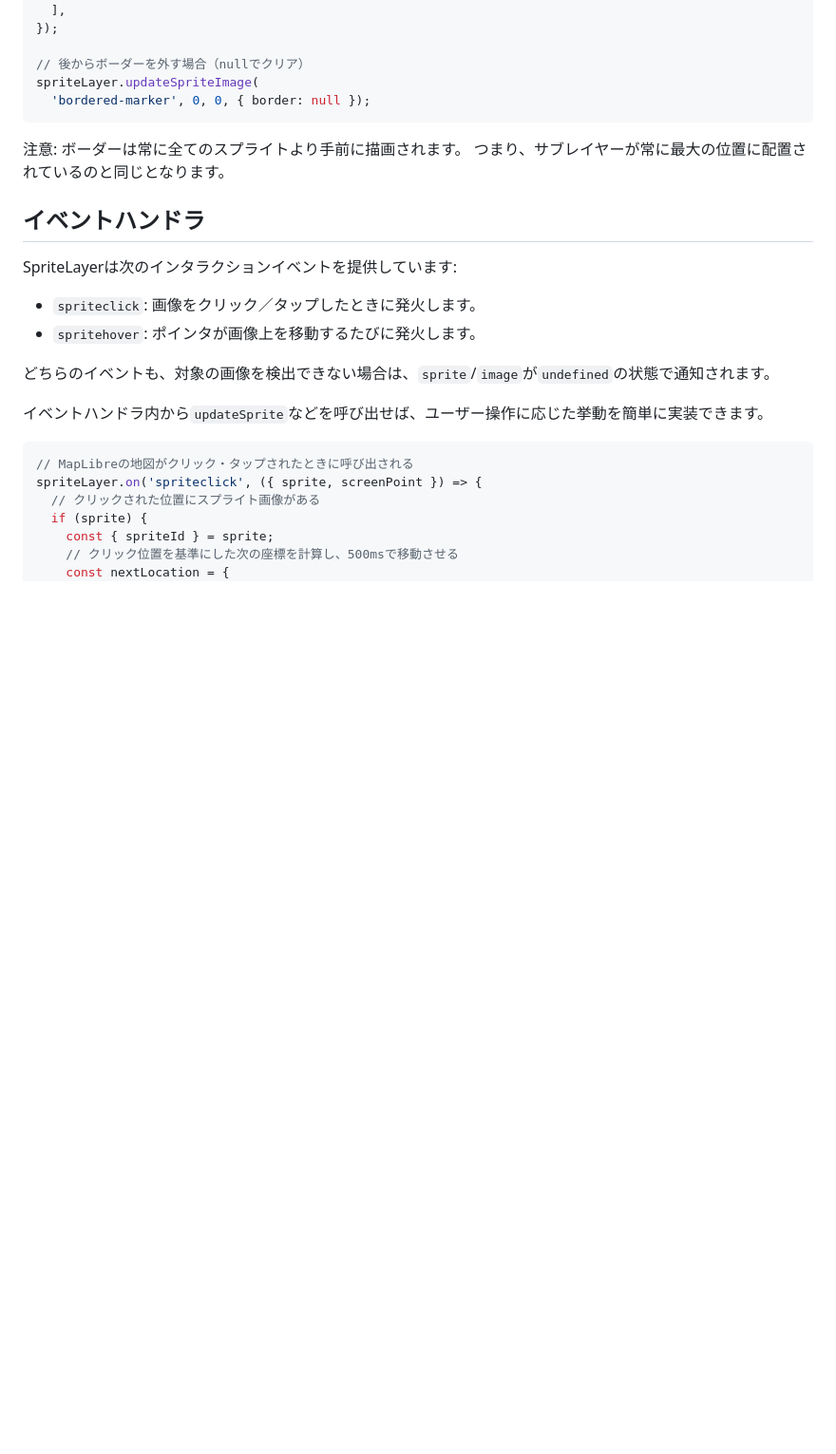
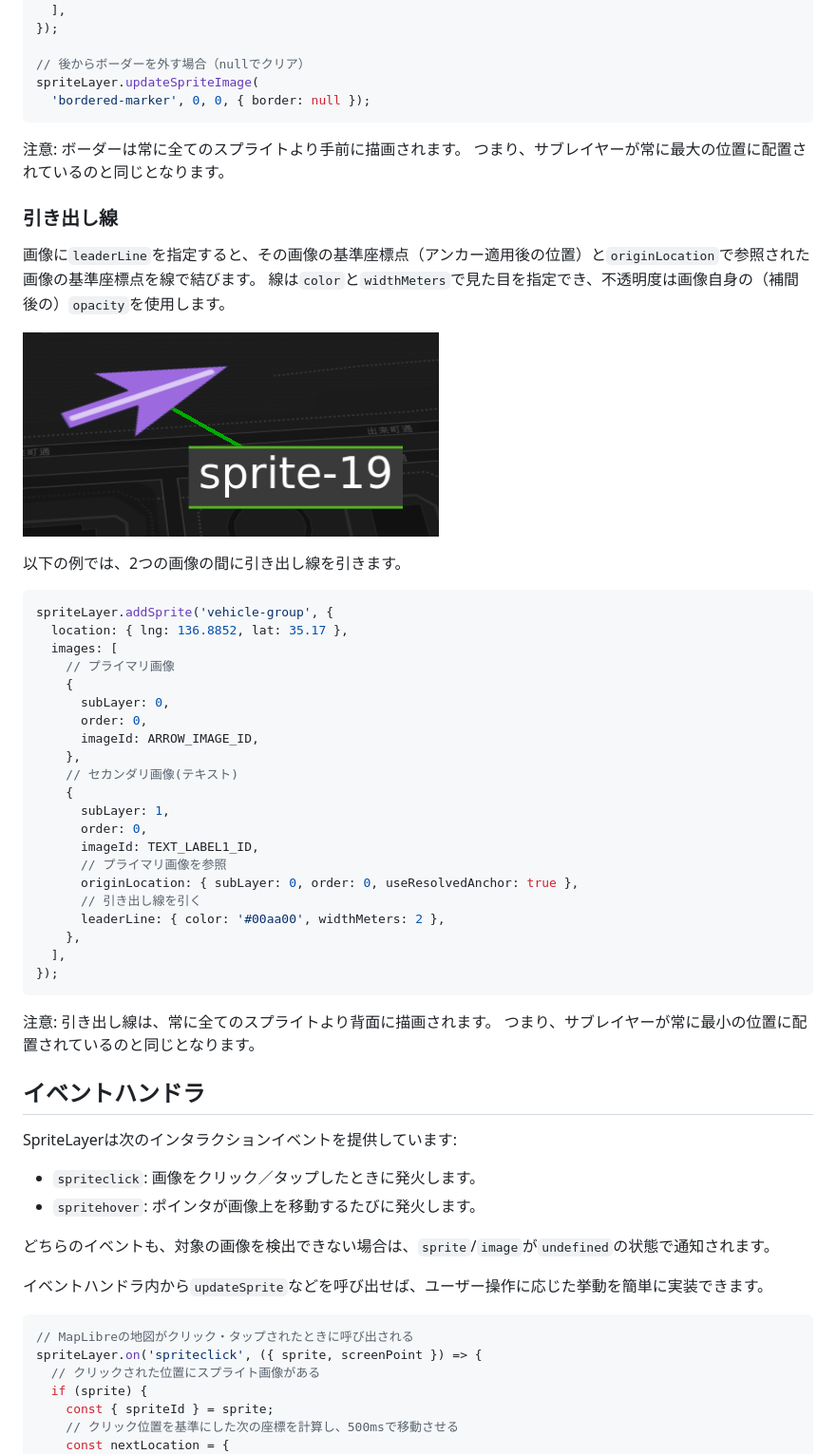
Before and after one commit to kekyo/maplibre-gl-layers, a Markdown page: README_ja.md, the part around the change. Shown: that part at 95% size. Rendered like a GitHub page; pictures changed too: images/leader-line1.png (added); blank space fills up the shorter version.

Commit message:
doc: Updated README.

````diff
--- a/README_ja.md
+++ b/README_ja.md
@@ -631,6 +631,42 @@ spriteLayer.updateSpriteImage(
 注意: ボーダーは常に全てのスプライトより手前に描画されます。
 つまり、サブレイヤーが常に最大の位置に配置されているのと同じとなります。
 
+### 引き出し線
+
+画像に`leaderLine`を指定すると、その画像の基準座標点（アンカー適用後の位置）と`originLocation`で参照された画像の基準座標点を線で結びます。
+線は`color`と`widthMeters`で見た目を指定でき、不透明度は画像自身の（補間後の）`opacity`を使用します。
+
+![leader-line1](./images/leader-line1.png)
+
+以下の例では、2つの画像の間に引き出し線を引きます。
+
+```typescript
+spriteLayer.addSprite('vehicle-group', {
+  location: { lng: 136.8852, lat: 35.17 },
+  images: [
+    // プライマリ画像
+    {
+      subLayer: 0,
+      order: 0,
+      imageId: ARROW_IMAGE_ID,
+    },
+    // セカンダリ画像(テキスト)
+    {
+      subLayer: 1,
+      order: 0,
+      imageId: TEXT_LABEL1_ID,
+      // プライマリ画像を参照
+      originLocation: { subLayer: 0, order: 0, useResolvedAnchor: true },
+      // 引き出し線を引く
+      leaderLine: { color: '#00aa00', widthMeters: 2 },
+    },
+  ],
+});
+```
+
+注意: 引き出し線は、常に全てのスプライトより背面に描画されます。
+つまり、サブレイヤーが常に最小の位置に配置されているのと同じとなります。
+
 ## イベントハンドラ
 
 SpriteLayerは次のインタラクションイベントを提供しています:
````
Also changed, not shown: README.md (+36 -0 lines).
